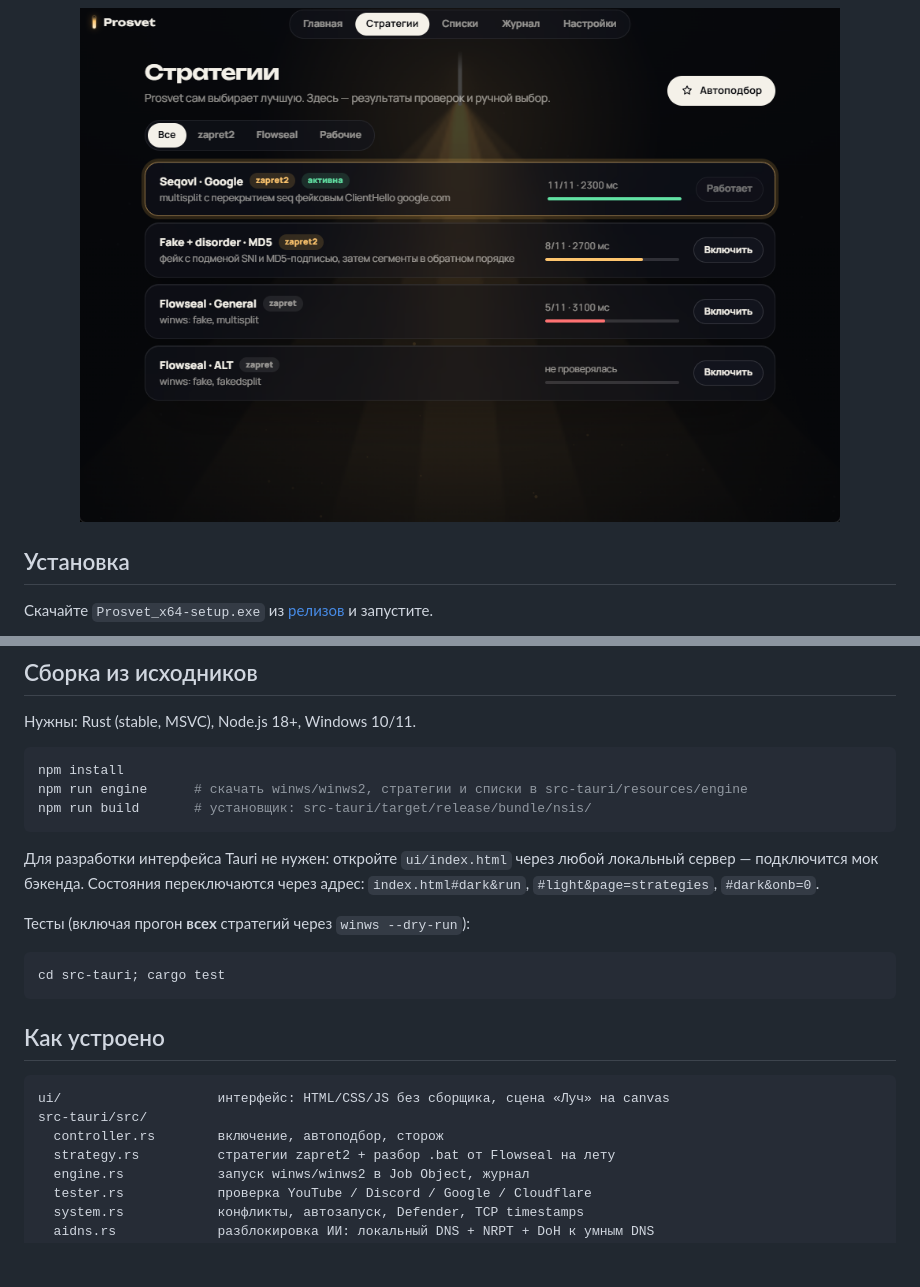
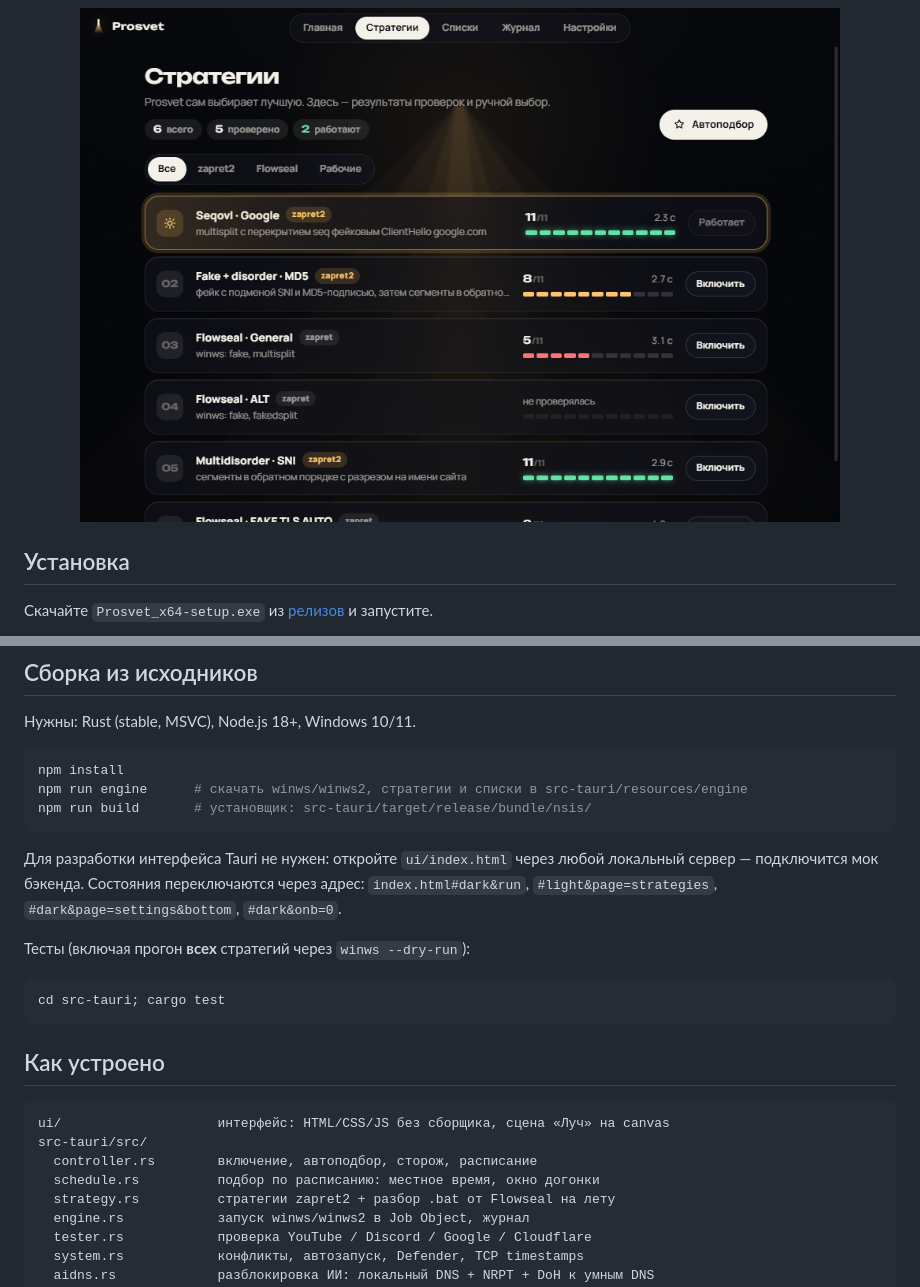
Before and after one commit to Ivantech123/Prosvet_antizapret_app, a Markdown page: README.md, 2 parts joined by grey strips. GitHub-like rendering; pictures changed too: docs/strategies.png; blank space fills up the shorter version.

````diff
--- a/README.md
+++ b/README.md
@@ -62,7 +64,7 @@ npm run build       # установщик: src-tauri/target/release/bundle/nsis
 
 Для разработки интерфейса Tauri не нужен: откройте `ui/index.html` через любой локальный
 сервер — подключится мок бэкенда. Состояния переключаются через адрес:
-`index.html#dark&run`, `#light&page=strategies`, `#dark&onb=0`.
+`index.html#dark&run`, `#light&page=strategies`, `#dark&page=settings&bottom`, `#dark&onb=0`.
 
 Тесты (включая прогон **всех** стратегий через `winws --dry-run`):
 
@@ -75,7 +77,8 @@ cd src-tauri; cargo test
 ```
 ui/                    интерфейс: HTML/CSS/JS без сборщика, сцена «Луч» на canvas
 src-tauri/src/
-  controller.rs        включение, автоподбор, сторож
+  controller.rs        включение, автоподбор, сторож, расписание
+  schedule.rs          подбор по расписанию: местное время, окно догонки
   strategy.rs          стратегии zapret2 + разбор .bat от Flowseal на лету
   engine.rs            запуск winws/winws2 в Job Object, журнал
   tester.rs            проверка YouTube / Discord / Google / Cloudflare
````
Also changed, not shown: other parts of README.md (+2 -0 lines), docs/home-light.png, docs/home.png, 13 other files.
